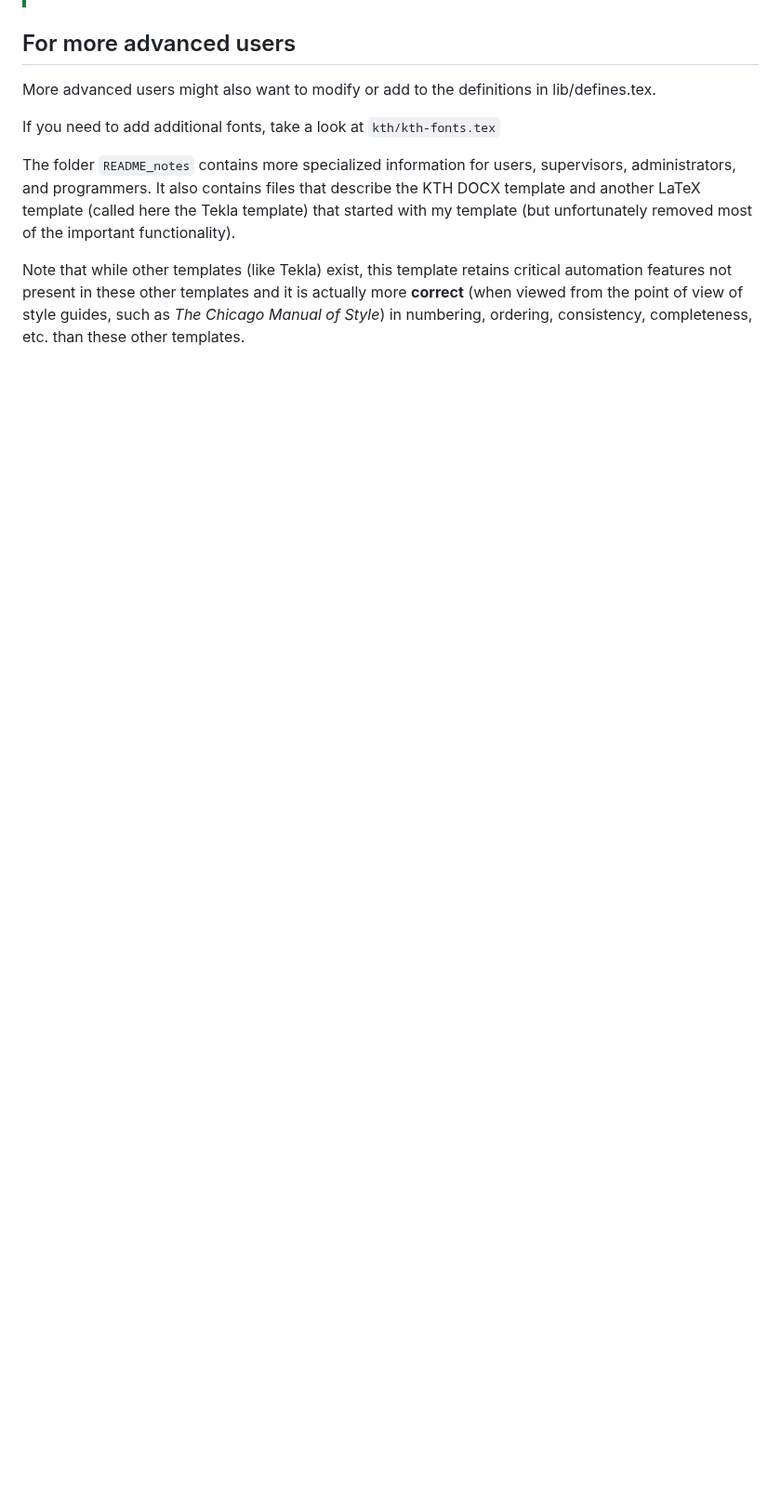
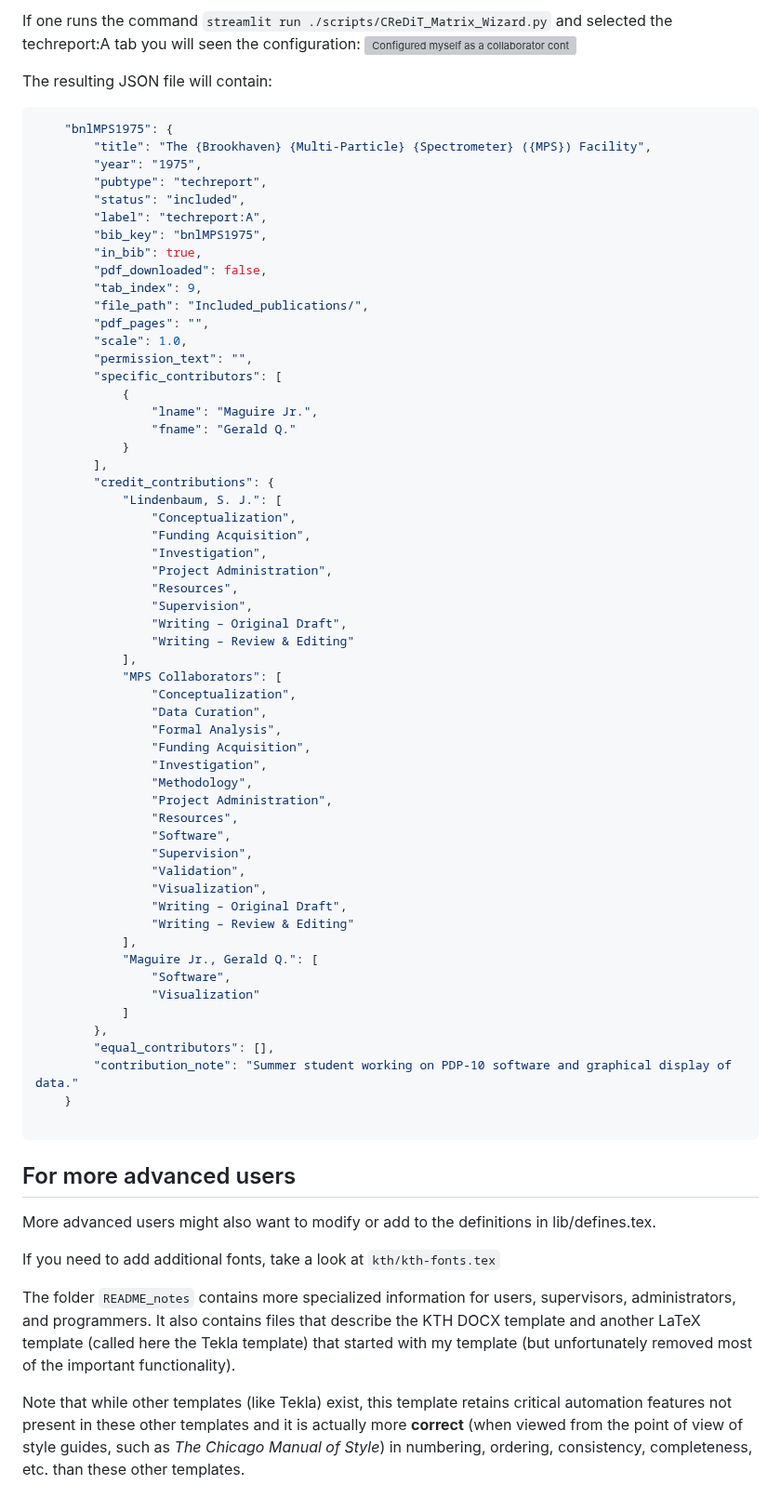
Before and after one commit to gqmaguirejr/KTH-3rd-cycle-template-restructured, a Markdown page: README.md, the part around one of its changes. Shown at 93% size. GitHub-like rendering; blank space fills up the shorter version; grey boxes are pictures that could not be loaded.

Commit message:
Added some documentation about how to set up a collaboration CReDIT for a summer student who contributed to software and visualization.

````diff
--- a/README.md
+++ b/README.md
@@ -230,3 +273,70 @@ The generator determines how to render each paper based on the `status` and `pdf
+If one runs the command `streamlit run ./scripts/CReDiT_Matrix_Wizard.py` and selected the techreport:A tab you will seen the configuration:
+![Configured myself as a collaborator contributing to software and visualization in the MPS Collaboration](figures/wizard-collaboration-example.png)
+
+
+
+
+The resulting JSON file will contain:
+```json
+    "bnlMPS1975": {
+        "title": "The {Brookhaven} {Multi-Particle} {Spectrometer} ({MPS}) Facility",
+        "year": "1975",
+        "pubtype": "techreport",
+        "status": "included",
+        "label": "techreport:A",
+        "bib_key": "bnlMPS1975",
+        "in_bib": true,
+        "pdf_downloaded": false,
+        "tab_index": 9,
+        "file_path": "Included_publications/",
+        "pdf_pages": "",
+        "scale": 1.0,
+        "permission_text": "",
+        "specific_contributors": [
+            {
+                "lname": "Maguire Jr.",
+                "fname": "Gerald Q."
+            }
+        ],
+        "credit_contributions": {
+            "Lindenbaum, S. J.": [
+                "Conceptualization",
+                "Funding Acquisition",
+                "Investigation",
+                "Project Administration",
+                "Resources",
+                "Supervision",
+                "Writing – Original Draft",
+                "Writing – Review & Editing"
+            ],
+            "MPS Collaborators": [
+                "Conceptualization",
+                "Data Curation",
+                "Formal Analysis",
+                "Funding Acquisition",
+                "Investigation",
+                "Methodology",
+                "Project Administration",
+                "Resources",
+                "Software",
+                "Supervision",
+                "Validation",
+                "Visualization",
+                "Writing – Original Draft",
+                "Writing – Review & Editing"
+            ],
+            "Maguire Jr., Gerald Q.": [
+                "Software",
+                "Visualization"
+            ]
+        },
+        "equal_contributors": [],
+        "contribution_note": "Summer student working on PDP-10 software and graphical display of data."
+    }
+
+```
+
+
 
 <a id="for-more-advanced-users"></a>
 ## For more advanced users
````
Also changed, not shown: other parts of README.md (+43 -0 lines).
